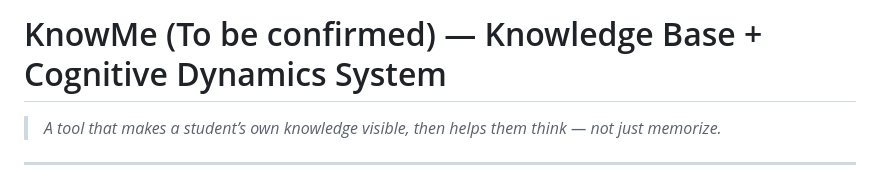
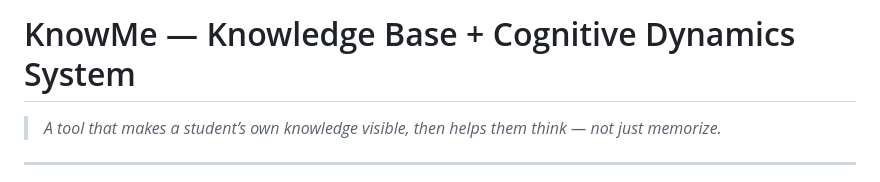
Before and after one commit to MYTJ-Base/ICT_Summit, a Markdown page: README.md, the part around the change. GitHub-like rendering.

Commit message:
Update project title in README

```diff
--- a/README.md
+++ b/README.md
@@ -1,4 +1,4 @@
-# KnowMe (To be confirmed) — Knowledge Base + Cognitive Dynamics System
+# KnowMe — Knowledge Base + Cognitive Dynamics System
 
 > *A tool that makes a student’s own knowledge visible, then helps them think — not just memorize.*
 
```
